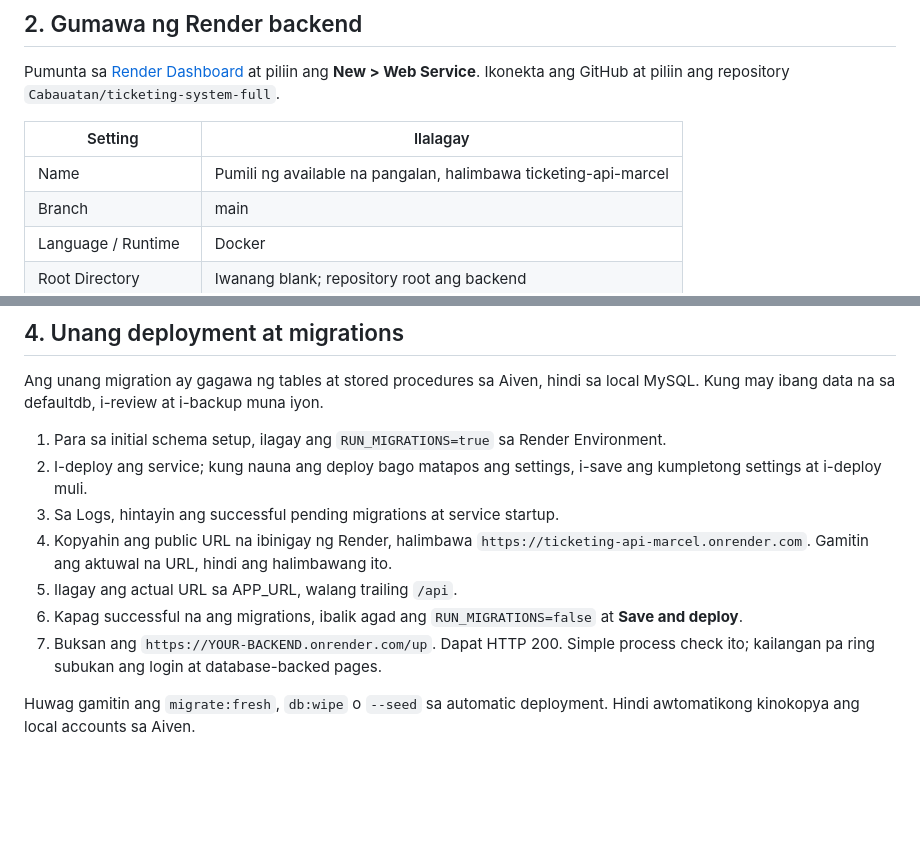
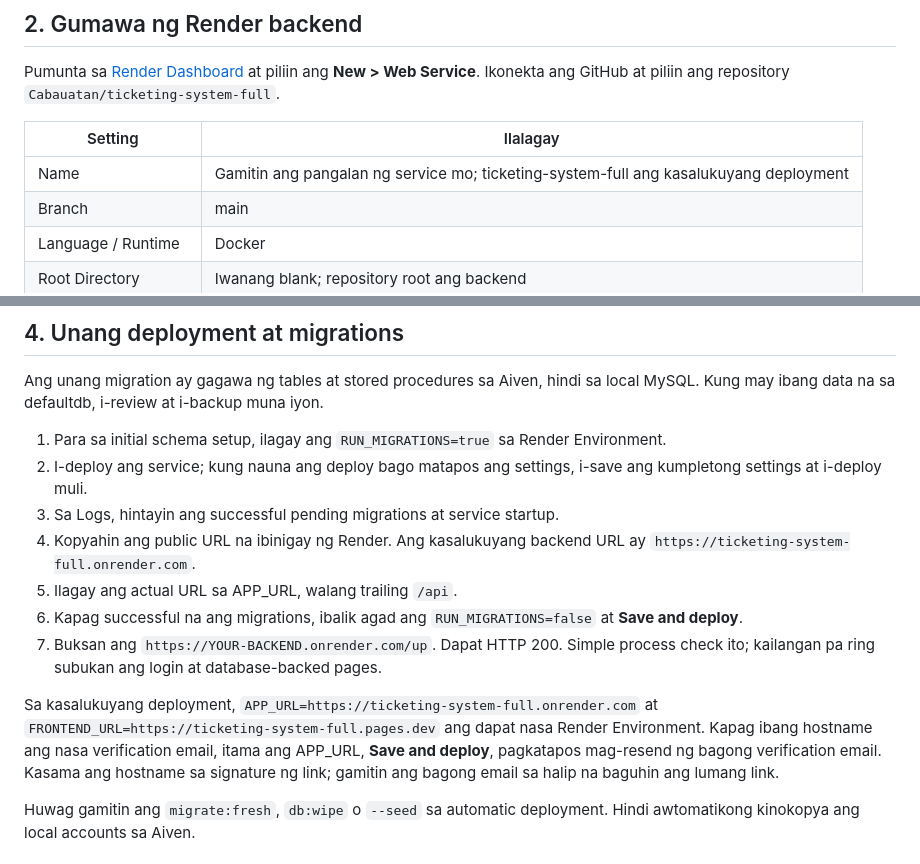
Before and after one commit to Cabauatan/ticketing-system-full, a Markdown page: DEPLOYMENT_START_HERE.md, 2 parts joined by grey strips. GitHub-like rendering; blank space fills up the shorter version.

```diff
--- a/DEPLOYMENT_START_HERE.md
+++ b/DEPLOYMENT_START_HERE.md
@@ -26,7 +26,7 @@ Pumunta sa [Render Dashboard](https://dashboard.render.com/) at piliin ang **New
 
 | Setting | Ilalagay |
 | --- | --- |
-| Name | Pumili ng available na pangalan, halimbawa ticketing-api-marcel |
+| Name | Gamitin ang pangalan ng service mo; ticketing-system-full ang kasalukuyang deployment |
 | Branch | main |
 | Language / Runtime | Docker |
 | Root Directory | Iwanang blank; repository root ang backend |
@@ -108,10 +108,12 @@ Ang unang migration ay gagawa ng tables at stored procedures sa Aiven, hindi sa
 1. Para sa initial schema setup, ilagay ang `RUN_MIGRATIONS=true` sa Render Environment.
 2. I-deploy ang service; kung nauna ang deploy bago matapos ang settings, i-save ang kumpletong settings at i-deploy muli.
 3. Sa Logs, hintayin ang successful pending migrations at service startup.
-4. Kopyahin ang public URL na ibinigay ng Render, halimbawa `https://ticketing-api-marcel.onrender.com`. Gamitin ang aktuwal na URL, hindi ang halimbawang ito.
+4. Kopyahin ang public URL na ibinigay ng Render. Ang kasalukuyang backend URL ay `https://ticketing-system-full.onrender.com`.
 5. Ilagay ang actual URL sa APP_URL, walang trailing `/api`.
 6. Kapag successful na ang migrations, ibalik agad ang `RUN_MIGRATIONS=false` at **Save and deploy**.
 7. Buksan ang `https://YOUR-BACKEND.onrender.com/up`. Dapat HTTP 200. Simple process check ito; kailangan pa ring subukan ang login at database-backed pages.
+
+Sa kasalukuyang deployment, `APP_URL=https://ticketing-system-full.onrender.com` at `FRONTEND_URL=https://ticketing-system-full.pages.dev` ang dapat nasa Render Environment. Kapag ibang hostname ang nasa verification email, itama ang APP_URL, **Save and deploy**, pagkatapos mag-resend ng bagong verification email. Kasama ang hostname sa signature ng link; gamitin ang bagong email sa halip na baguhin ang lumang link.
 
 Huwag gamitin ang `migrate:fresh`, `db:wipe` o `--seed` sa automatic deployment. Hindi awtomatikong kinokopya ang local accounts sa Aiven.
 
```
Also changed, not shown: BREVO_SETUP.md (+6 -0 lines).
